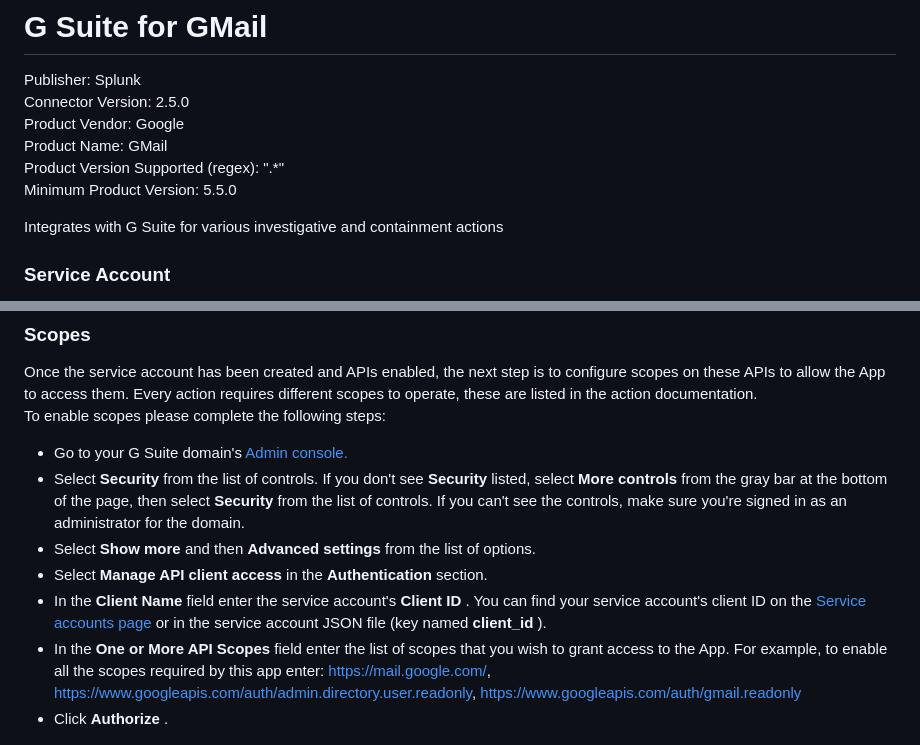
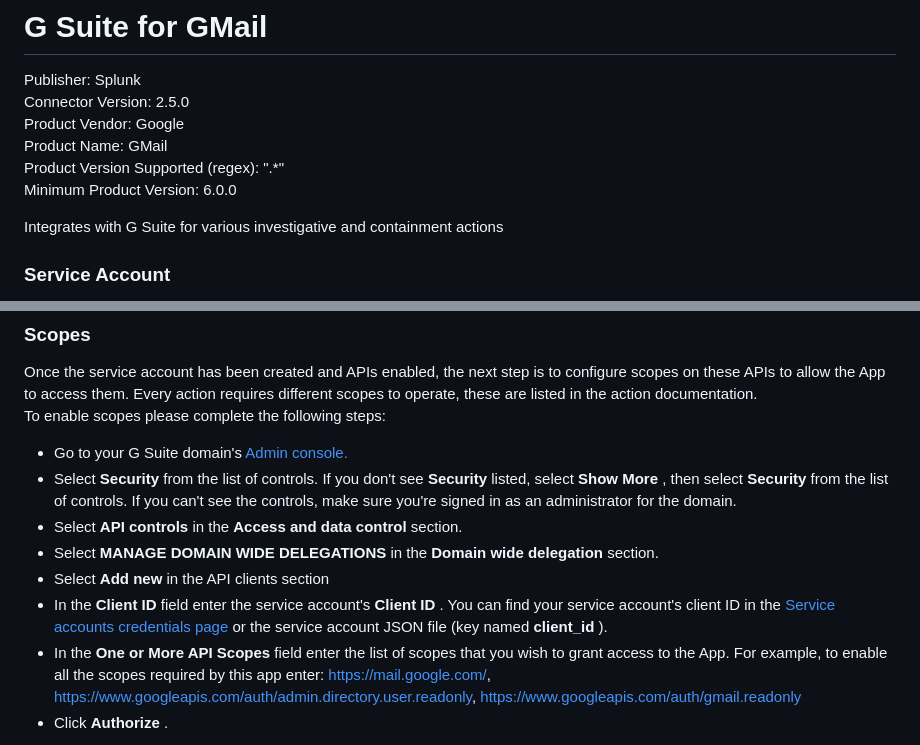
Before and after one commit to splunk-soar-connectors/googleworkspaceforgmail, a Markdown page: README.md, 2 parts joined by grey strips. Rendered like a GitHub page.

```diff
--- a/README.md
+++ b/README.md
@@ -6,7 +6,7 @@ Connector Version: 2.5.0
 Product Vendor: Google
 Product Name: GMail
 Product Version Supported (regex): ".\*"
-Minimum Product Version: 5.5.0
+Minimum Product Version: 6.0.0
 
 Integrates with G Suite for various investigative and containment actions
 
@@ -37,15 +37,15 @@ To enable scopes please complete the following steps:
 
 -   Go to your G Suite domain's [Admin console.](http://admin.google.com/)
 -   Select **Security** from the list of controls. If you don't see **Security** listed, select
-    **More controls** from the gray bar at the bottom of the page, then select **Security** from the
-    list of controls. If you can't see the controls, make sure you're signed in as an administrator
-    for the domain.
--   Select **Show more** and then **Advanced settings** from the list of options.
--   Select **Manage API client access** in the **Authentication** section.
--   In the **Client Name** field enter the service account's **Client ID** . You can find your
-    service account's client ID on the [Service accounts
-    page](https://console.developers.google.com/permissions/serviceaccounts) or in the service
-    account JSON file (key named **client_id** ).
+    **Show More** , then select **Security** from the list of controls. If you can't see the
+    controls, make sure you're signed in as an administrator for the domain.
+-   Select **API controls** in the **Access and data control** section.
+-   Select **MANAGE DOMAIN WIDE DELEGATIONS** in the **Domain wide delegation** section.
+-   Select **Add new** in the API clients section
+-   In the **Client ID** field enter the service account's **Client ID** . You can find your service
+    account's client ID in the [Service accounts credentials
+    page](https://console.developers.google.com/apis/credentials) or the service account JSON file
+    (key named **client_id** ).
 -   In the **One or More API Scopes** field enter the list of scopes that you wish to grant access
     to the App. For example, to enable all the scopes required by this app enter:
     https://mail.google.com/, https://www.googleapis.com/auth/admin.directory.user.readonly,
```
